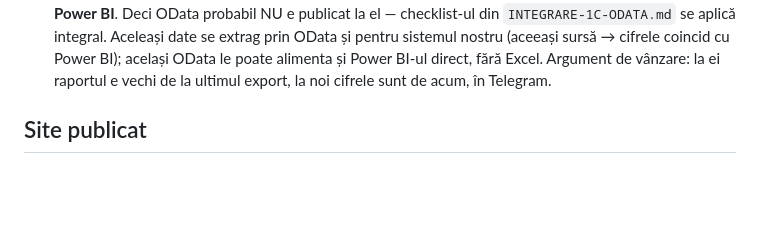
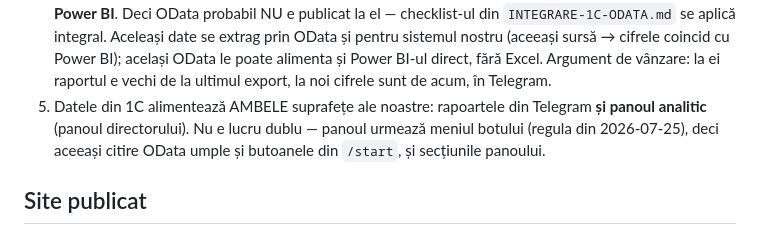
Before and after one commit to oghiletki-create/site-megaparc, a Markdown page: CLAUDE.md, the part around the change. Rendered like a GitHub page; blank space fills up the shorter version.

Commit message:
Regula 1С: datele OData alimentează și panoul analitic, nu doar Telegram
Co-Authored-By: Claude Fable 5 <noreply@anthropic.com>
Claude-Session: https://claude.ai/code/session_01NGbexDoyeVyy1GJRCpUYxu

```diff
--- a/CLAUDE.md
+++ b/CLAUDE.md
@@ -143,6 +143,10 @@ Valabilă pentru TOATE proiectele/boții:
    coincid cu Power BI); același OData le poate alimenta și Power BI-ul direct,
    fără Excel. Argument de vânzare: la ei raportul e vechi de la ultimul export,
    la noi cifrele sunt de acum, în Telegram.
+5. Datele din 1С alimentează AMBELE suprafețe ale noastre: rapoartele din
+   Telegram **și panoul analitic** (panoul directorului). Nu e lucru dublu —
+   panoul urmează meniul botului (regula din 2026-07-25), deci aceeași citire
+   OData umple și butoanele din `/start`, și secțiunile panoului.
 
 ## Site publicat
 
```
